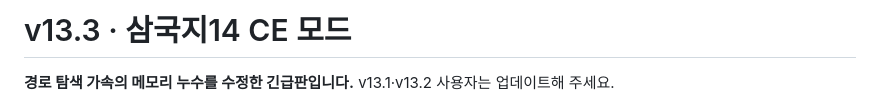
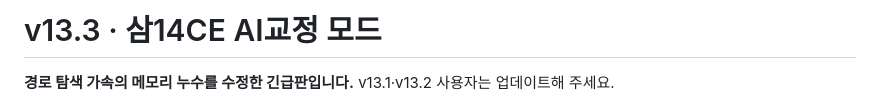
Before and after one commit to t3ferii/san14ce-ai-mod, a Markdown page: docs/RELEASE_NOTES.md, the part around the change. Rendered like a GitHub page.

```diff
--- a/docs/RELEASE_NOTES.md
+++ b/docs/RELEASE_NOTES.md
@@ -1,4 +1,4 @@
-# v13.3 · 삼국지14 CE 모드
+# v13.3 · 삼14CE AI교정 모드
 
 **경로 탐색 가속의 메모리 누수를 수정한 긴급판입니다.** v13.1·v13.2 사용자는 업데이트해 주세요.
 
```
Also changed, not shown: README.md (+1 -1 lines).
